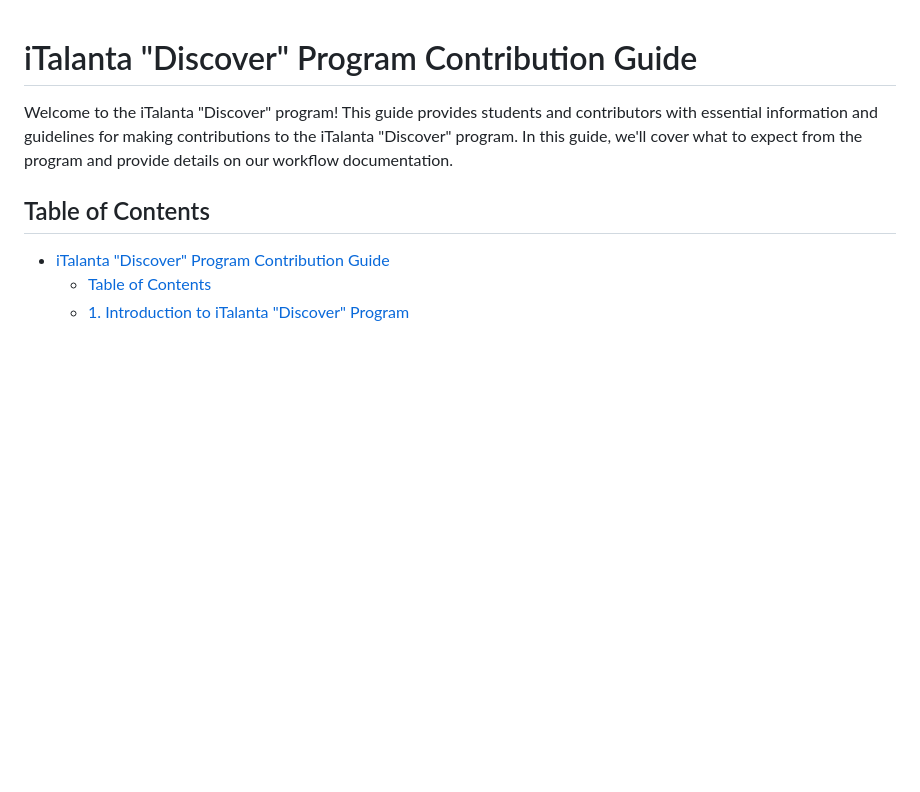
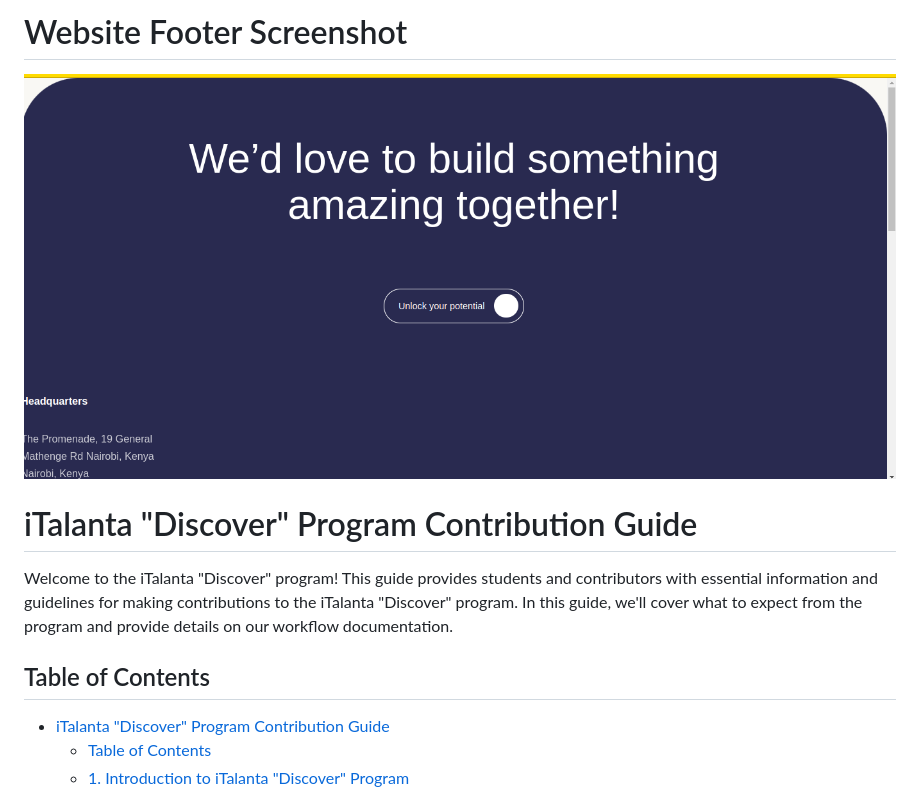
Before and after one commit to italanta/elewa-website-html, a Markdown page: README.md, the part around the change. Drawn GitHub-style; pictures changed too: image.png (added); blank space fills up the shorter version.

Commit message:
🎨 App Layout - Create Website Footer #8
image.png

```diff
--- a/README.md
+++ b/README.md
@@ -1,3 +1,7 @@
+# Website Footer Screenshot
+
+![Footer](image.png)
+
 # iTalanta "Discover" Program Contribution Guide
 
 Welcome to the iTalanta "Discover" program! This guide provides students and contributors with essential information and guidelines for making contributions to the iTalanta "Discover" program. In this guide, we'll cover what to expect from the program and provide details on our workflow documentation.
```
